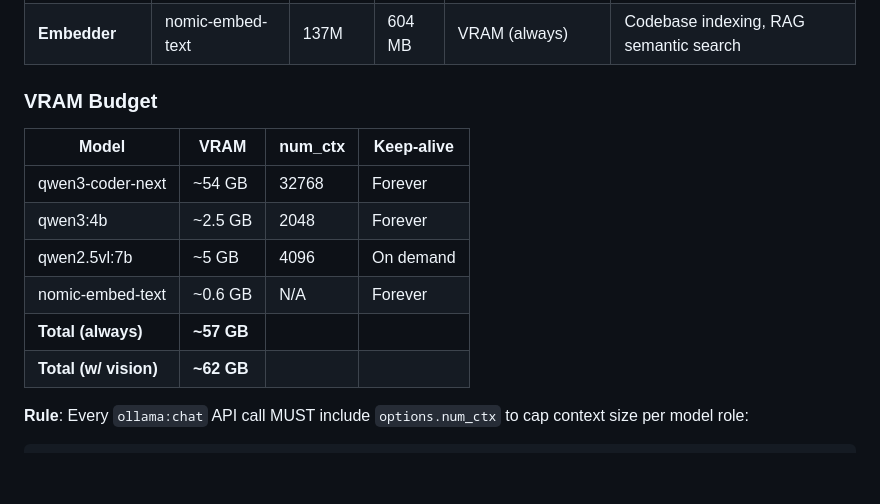
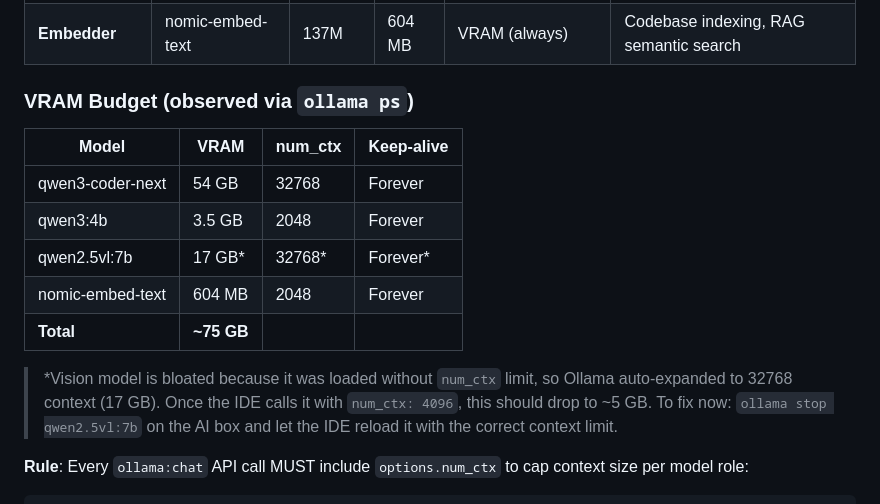
Before and after one commit to saltydog101/vibe-basic, a Markdown page: docs/multi-model-routing.md, the part around the change. Rendered like a GitHub page; blank space fills up the shorter version.

Commit message:
Update VRAM budget in doc to reflect actual ollama ps observations, note vision context bloat

```diff
--- a/docs/multi-model-routing.md
+++ b/docs/multi-model-routing.md
@@ -21,16 +21,20 @@
 | **Vision** | qwen2.5vl:7b | 7.6B | 5 GB | VRAM (on demand) | Screenshot/image analysis |
 | **Embedder** | nomic-embed-text | 137M | 604 MB | VRAM (always) | Codebase indexing, RAG semantic search |
 
-### VRAM Budget
+### VRAM Budget (observed via `ollama ps`)
 
 | Model | VRAM | num_ctx | Keep-alive |
 |-------|------|---------|------------|
-| qwen3-coder-next | ~54 GB | 32768 | Forever |
-| qwen3:4b | ~2.5 GB | 2048 | Forever |
-| qwen2.5vl:7b | ~5 GB | 4096 | On demand |
-| nomic-embed-text | ~0.6 GB | N/A | Forever |
-| **Total (always)** | **~57 GB** | | |
-| **Total (w/ vision)** | **~62 GB** | | |
+| qwen3-coder-next | 54 GB | 32768 | Forever |
+| qwen3:4b | 3.5 GB | 2048 | Forever |
+| qwen2.5vl:7b | 17 GB* | 32768* | Forever* |
+| nomic-embed-text | 604 MB | 2048 | Forever |
+| **Total** | **~75 GB** | | |
+
+> *Vision model is bloated because it was loaded without `num_ctx` limit, so Ollama
+> auto-expanded to 32768 context (17 GB). Once the IDE calls it with `num_ctx: 4096`,
+> this should drop to ~5 GB. To fix now: `ollama stop qwen2.5vl:7b` on the AI box
+> and let the IDE reload it with the correct context limit.
 
 **Rule**: Every `ollama:chat` API call MUST include `options.num_ctx` to cap context size per model role:
 
```
